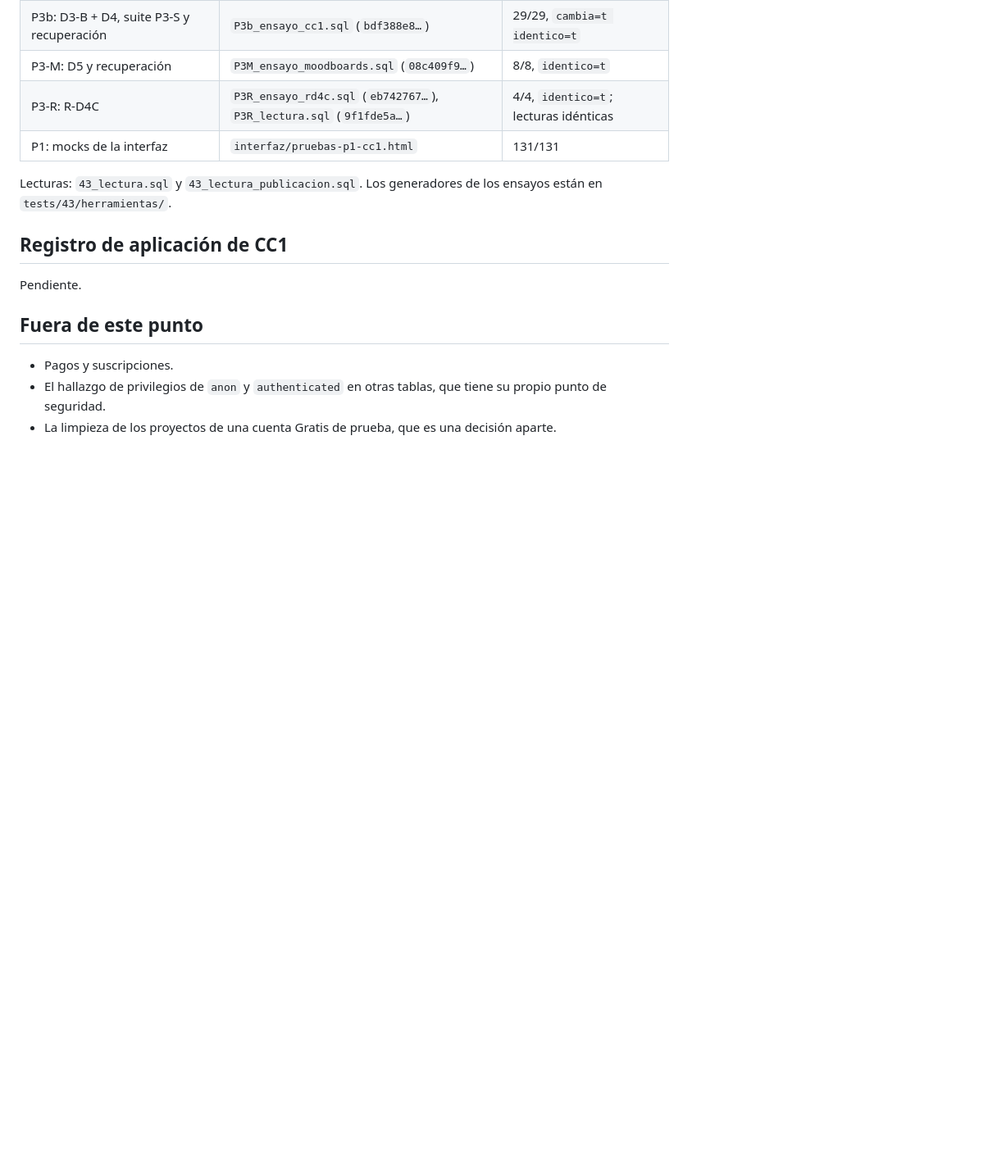
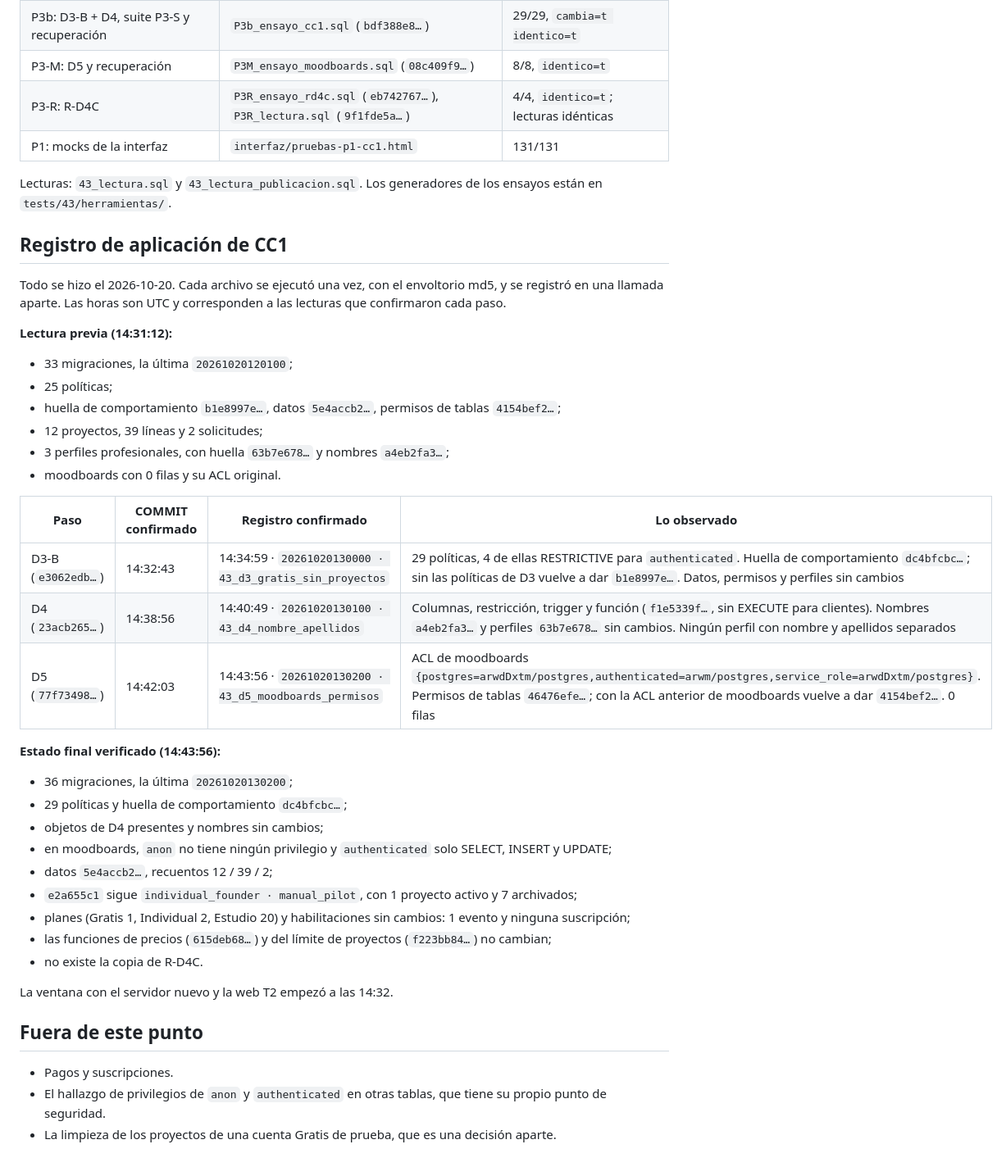
Before and after one commit to joandelmonte-debug/mobau, a Markdown page: supabase/43-DESPLIEGUE.md, the part around one of its changes. Shown at 82% size. Rendered like a GitHub page; blank space fills up the shorter version.

Commit message:
docs(supabase): registrar la aplicación de 43 D3-B, D4 y D5

```diff
--- a/supabase/43-DESPLIEGUE.md
+++ b/supabase/43-DESPLIEGUE.md
@@ -112,7 +112,34 @@ Lecturas: `43_lectura.sql` y `43_lectura_publicacion.sql`. Los generadores de lo
 
 ## Registro de aplicación de CC1
 
-Pendiente.
+Todo se hizo el 2026-10-20. Cada archivo se ejecutó una vez, con el envoltorio md5, y se registró en una llamada aparte. Las horas son UTC y corresponden a las lecturas que confirmaron cada paso.
+
+**Lectura previa (14:31:12):**
+- 33 migraciones, la última `20261020120100`;
+- 25 políticas;
+- huella de comportamiento `b1e8997e…`, datos `5e4accb2…`, permisos de tablas `4154bef2…`;
+- 12 proyectos, 39 líneas y 2 solicitudes;
+- 3 perfiles profesionales, con huella `63b7e678…` y nombres `a4eb2fa3…`;
+- moodboards con 0 filas y su ACL original.
+
+| Paso | COMMIT confirmado | Registro confirmado | Lo observado |
+|---|---|---|---|
+| D3-B (`e3062edb…`) | 14:32:43 | 14:34:59 · `20261020130000 · 43_d3_gratis_sin_proyectos` | 29 políticas, 4 de ellas RESTRICTIVE para `authenticated`. Huella de comportamiento `dc4bfcbc…`; sin las políticas de D3 vuelve a dar `b1e8997e…`. Datos, permisos y perfiles sin cambios |
+| D4 (`23acb265…`) | 14:38:56 | 14:40:49 · `20261020130100 · 43_d4_nombre_apellidos` | Columnas, restricción, trigger y función (`f1e5339f…`, sin EXECUTE para clientes). Nombres `a4eb2fa3…` y perfiles `63b7e678…` sin cambios. Ningún perfil con nombre y apellidos separados |
+| D5 (`77f73498…`) | 14:42:03 | 14:43:56 · `20261020130200 · 43_d5_moodboards_permisos` | ACL de moodboards `{postgres=arwdDxtm/postgres,authenticated=arwm/postgres,service_role=arwdDxtm/postgres}`. Permisos de tablas `46476efe…`; con la ACL anterior de moodboards vuelve a dar `4154bef2…`. 0 filas |
+
+**Estado final verificado (14:43:56):**
+- 36 migraciones, la última `20261020130200`;
+- 29 políticas y huella de comportamiento `dc4bfcbc…`;
+- objetos de D4 presentes y nombres sin cambios;
+- en moodboards, `anon` no tiene ningún privilegio y `authenticated` solo SELECT, INSERT y UPDATE;
+- datos `5e4accb2…`, recuentos 12 / 39 / 2;
+- `e2a655c1` sigue `individual_founder · manual_pilot`, con 1 proyecto activo y 7 archivados;
+- planes (Gratis 1, Individual 2, Estudio 20) y habilitaciones sin cambios: 1 evento y ninguna suscripción;
+- las funciones de precios (`615deb68…`) y del límite de proyectos (`f223bb84…`) no cambian;
+- no existe la copia de R-D4C.
+
+La ventana con el servidor nuevo y la web T2 empezó a las 14:32.
 
 ## Fuera de este punto
 
```
Also changed, not shown: other parts of supabase/43-DESPLIEGUE.md (+1 -1 lines).
